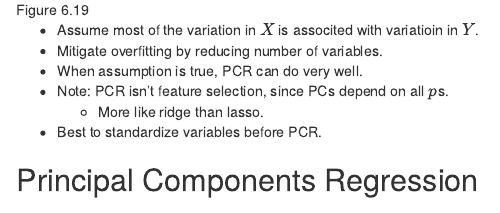
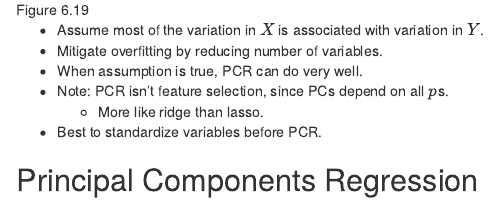
Before and after one commit to r4ds/bookclub-islr, an R Markdown document (06.Rmd): the page in a window 1100 px wide, from 7700 px down. Rendered offline with R 4.5, knitr and Pandoc, with nearby package versions; drawn as R Markdown's standard HTML page in place of the format the file asks for.

Commit message:
Update 06.Rmd
Co-authored-by: Jonathan Bratt <33073024+jonathanbratt@users.noreply.github.com>

```diff
--- a/06.Rmd
+++ b/06.Rmd
@@ -268,7 +268,7 @@ $$Z_1 = 0.839 \times (\mathrm{pop} - \overline{\mathrm{pop}}) + 0.544 \times (\m
 
 ![Figure 6.19](images/06_pcr_simulated2.png)
 
-- Assume most of the variation in $X$ is associted with variatioin in $Y$.
+- Assume most of the variation in $X$ is associated with variation in $Y$.
 - Mitigate overfitting by reducing number of variables.
 - When assumption is true, PCR can do very well.
 - Note: PCR isn't feature selection, since PCs depend on all $p$s.
```
